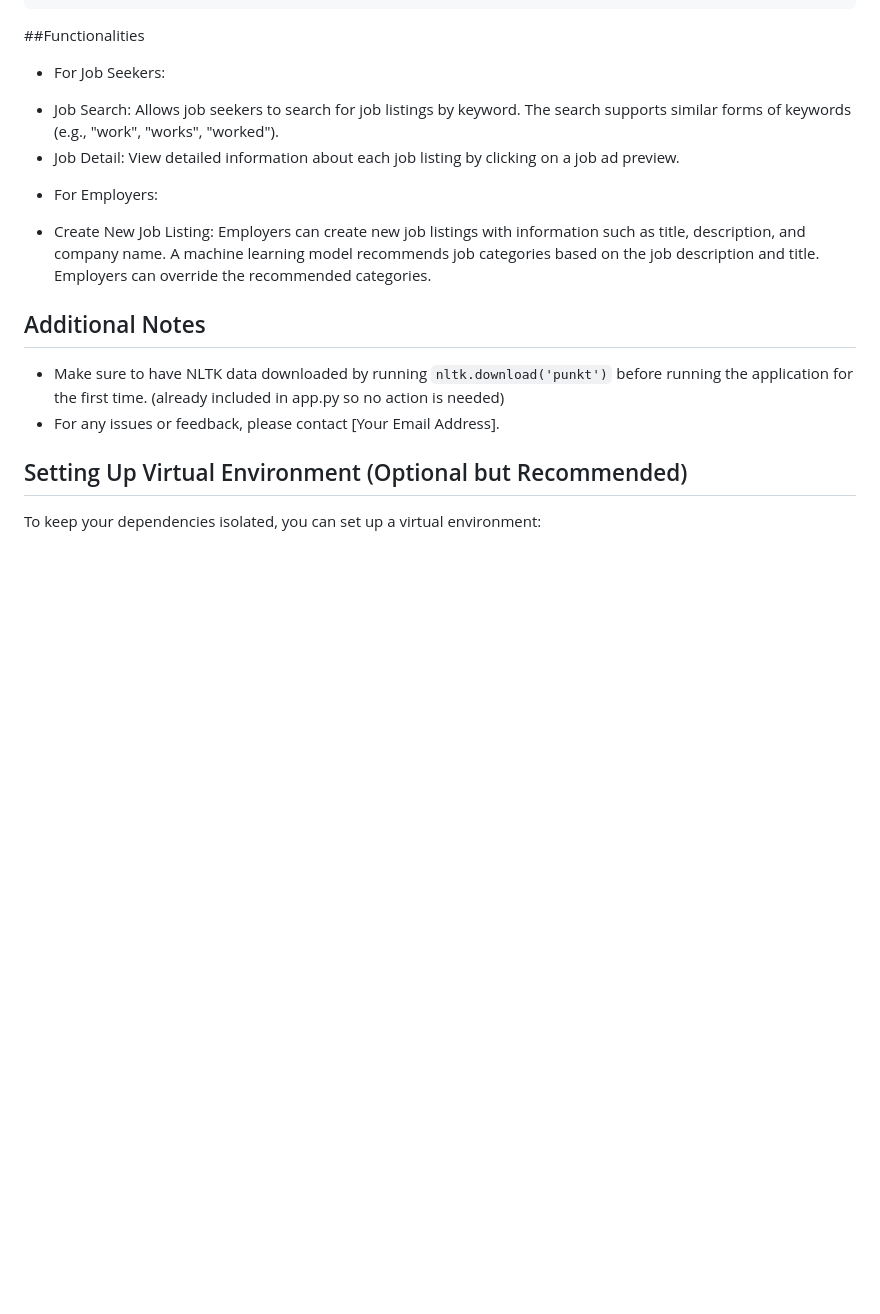
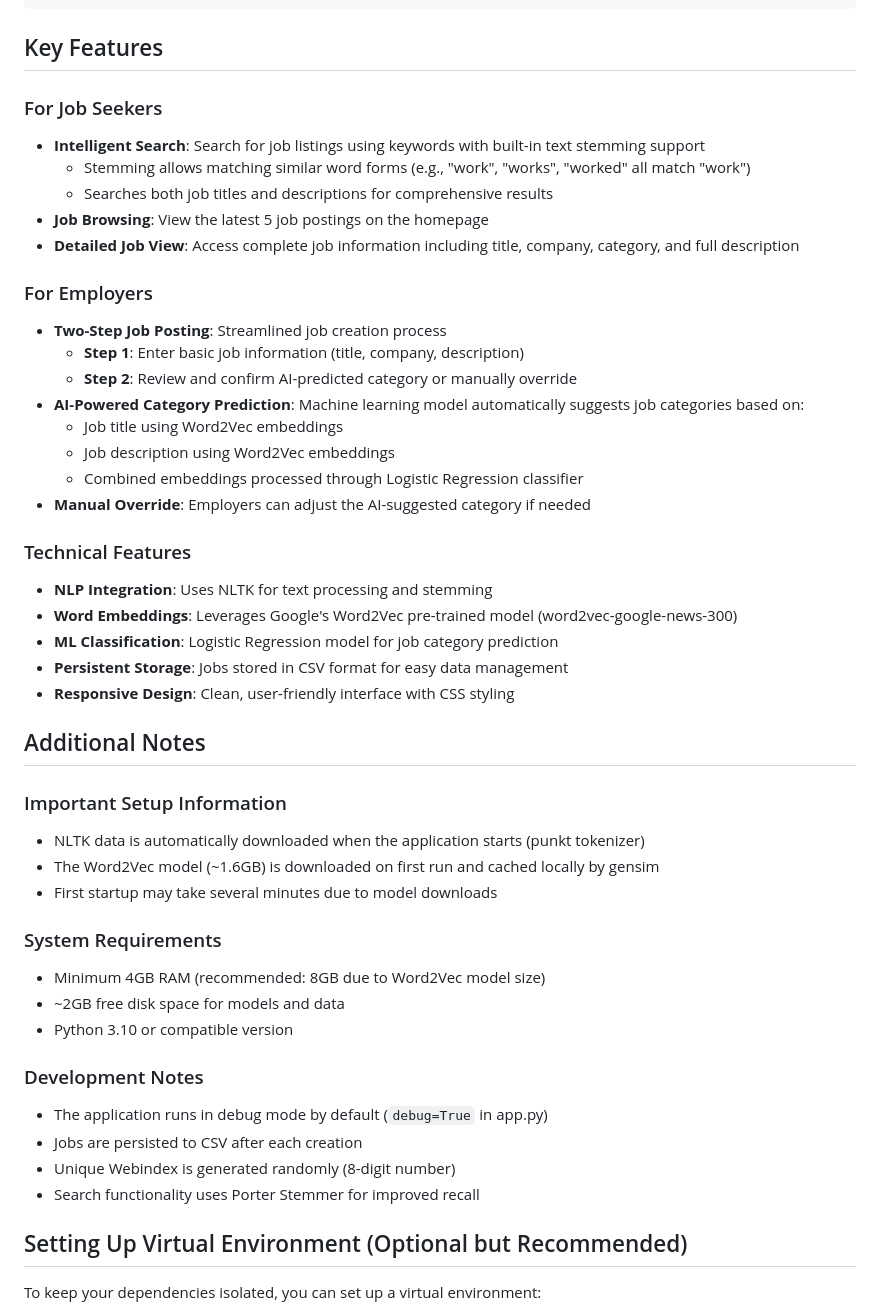
Before and after one commit to akhavansafaei/job_search_website, a Markdown page: readme.md, the part around one of its changes. Drawn GitHub-style; blank space fills up the shorter version.

````diff
--- a/readme.md
+++ b/readme.md
@@ -62,16 +71,49 @@ job_search_website/
     └── jobs.csv
 ```
 
-##Functionalities
-* For Job Seekers:
-- Job Search: Allows job seekers to search for job listings by keyword. The search supports similar forms of keywords (e.g., "work", "works", "worked").
-- Job Detail: View detailed information about each job listing by clicking on a job ad preview.
-* For Employers:
-- Create New Job Listing: Employers can create new job listings with information such as title, description, and company name. A machine learning model recommends job categories based on the job description and title. Employers can override the recommended categories.
+## Key Features
+
+### For Job Seekers
+- **Intelligent Search**: Search for job listings using keywords with built-in text stemming support
+  - Stemming allows matching similar word forms (e.g., "work", "works", "worked" all match "work")
+  - Searches both job titles and descriptions for comprehensive results
+- **Job Browsing**: View the latest 5 job postings on the homepage
+- **Detailed Job View**: Access complete job information including title, company, category, and full description
+
+### For Employers
+- **Two-Step Job Posting**: Streamlined job creation process
+  - **Step 1**: Enter basic job information (title, company, description)
+  - **Step 2**: Review and confirm AI-predicted category or manually override
+- **AI-Powered Category Prediction**: Machine learning model automatically suggests job categories based on:
+  - Job title using Word2Vec embeddings
+  - Job description using Word2Vec embeddings
+  - Combined embeddings processed through Logistic Regression classifier
+- **Manual Override**: Employers can adjust the AI-suggested category if needed
+
+### Technical Features
+- **NLP Integration**: Uses NLTK for text processing and stemming
+- **Word Embeddings**: Leverages Google's Word2Vec pre-trained model (word2vec-google-news-300)
+- **ML Classification**: Logistic Regression model for job category prediction
+- **Persistent Storage**: Jobs stored in CSV format for easy data management
+- **Responsive Design**: Clean, user-friendly interface with CSS styling
 
 ## Additional Notes
-- Make sure to have NLTK data downloaded by running `nltk.download('punkt')` before running the application for the first time. (already included in app.py so no action is needed)
-- For any issues or feedback, please contact [Your Email Address].
+
+### Important Setup Information
+- NLTK data is automatically downloaded when the application starts (punkt tokenizer)
+- The Word2Vec model (~1.6GB) is downloaded on first run and cached locally by gensim
+- First startup may take several minutes due to model downloads
+
+### System Requirements
+- Minimum 4GB RAM (recommended: 8GB due to Word2Vec model size)
+- ~2GB free disk space for models and data
+- Python 3.10 or compatible version
+
+### Development Notes
+- The application runs in debug mode by default (`debug=True` in app.py)
+- Jobs are persisted to CSV after each creation
+- Unique Webindex is generated randomly (8-digit number)
+- Search functionality uses Porter Stemmer for improved recall
 
 ## Setting Up Virtual Environment (Optional but Recommended)
 To keep your dependencies isolated, you can set up a virtual environment:
````
Also changed, not shown: other parts of readme.md (+147 -27 lines).
